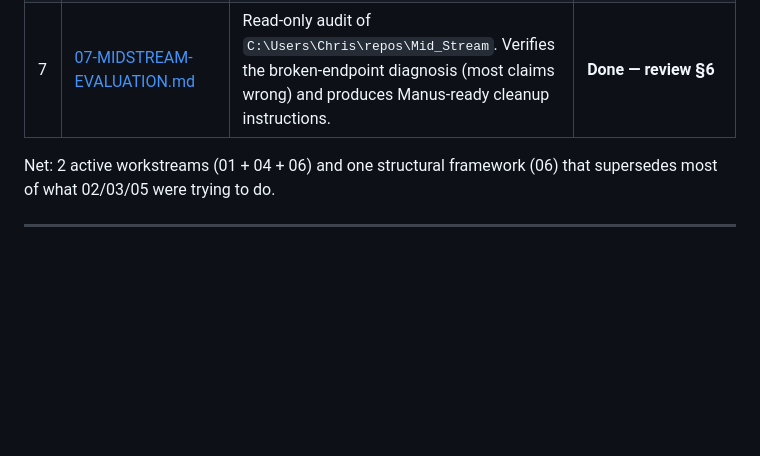
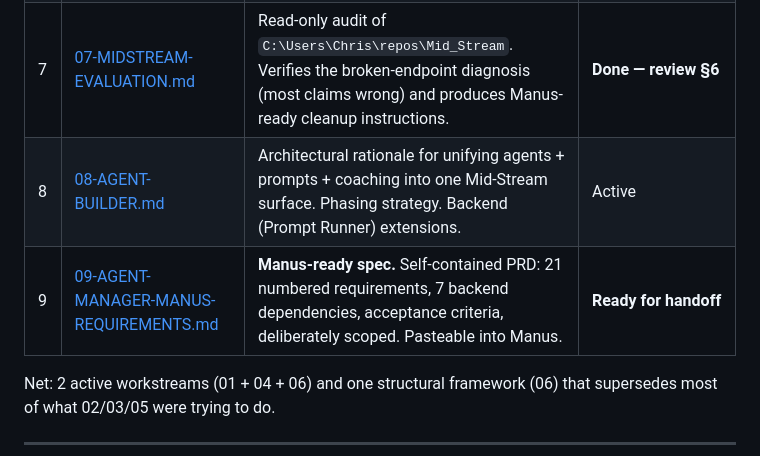
Before and after one commit to ccabell/a360-demo, a Markdown page: .planning/INDEX.md, the part around the change. Drawn GitHub-style; blank space fills up the shorter version.

```diff
--- a/.planning/INDEX.md
+++ b/.planning/INDEX.md
@@ -33,6 +33,8 @@ The prototype's job is to render curated examples beautifully. Mid-Stream's job
 | 5 | 05-END-TO-END.md *(not written)* | ~~Stitch prototype pages into a journey~~ | Reframed — see workstream 06 §7 |
 | 6 | [06-MIDSTREAM-INTEGRATION.md](06-MIDSTREAM-INTEGRATION.md) | Mid-Stream as ops tool; snapshot-to-prototype workflow; Mid-Stream evaluation; broken-endpoint repair plan | **Active — primary** |
 | 7 | [07-MIDSTREAM-EVALUATION.md](07-MIDSTREAM-EVALUATION.md) | Read-only audit of `C:\Users\Chris\repos\Mid_Stream`. Verifies the broken-endpoint diagnosis (most claims wrong) and produces Manus-ready cleanup instructions. | **Done — review §6** |
+| 8 | [08-AGENT-BUILDER.md](08-AGENT-BUILDER.md) | Architectural rationale for unifying agents + prompts + coaching into one Mid-Stream surface. Phasing strategy. Backend (Prompt Runner) extensions. | Active |
+| 9 | [09-AGENT-MANAGER-MANUS-REQUIREMENTS.md](09-AGENT-MANAGER-MANUS-REQUIREMENTS.md) | **Manus-ready spec.** Self-contained PRD: 21 numbered requirements, 7 backend dependencies, acceptance criteria, deliberately scoped. Pasteable into Manus. | **Ready for handoff** |
 
 Net: 2 active workstreams (01 + 04 + 06) and one structural framework (06) that supersedes most of what 02/03/05 were trying to do.
 
```
Also changed, not shown: .planning/09-AGENT-MANAGER-MANUS-REQUIREMENTS.md (added, +474 -0 lines).
